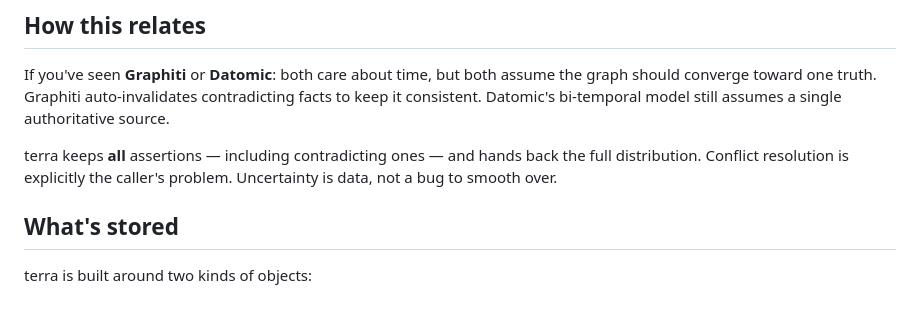
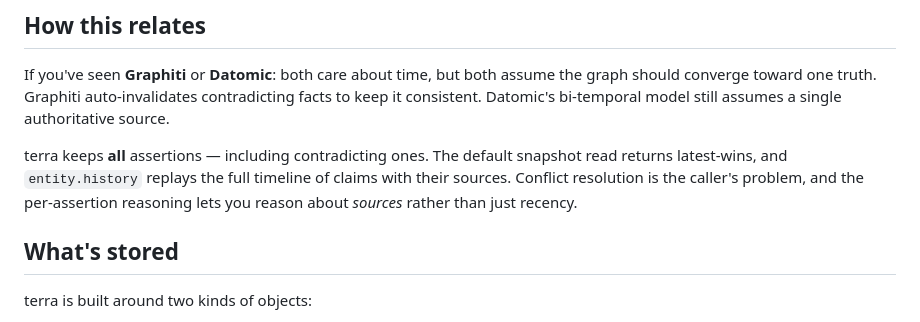
Before and after one commit to waralex/terra-incognita, a Markdown page: README.md, the part around the change. Rendered like a GitHub page.

```diff
--- a/README.md
+++ b/README.md
@@ -76,9 +76,11 @@ both assume the graph should converge toward one truth. Graphiti
 auto-invalidates contradicting facts to keep it consistent. Datomic's
 bi-temporal model still assumes a single authoritative source.
 
-terra keeps **all** assertions — including contradicting ones — and
-hands back the full distribution. Conflict resolution is explicitly the
-caller's problem. Uncertainty is data, not a bug to smooth over.
+terra keeps **all** assertions — including contradicting ones. The
+default snapshot read returns latest-wins, and `entity.history`
+replays the full timeline of claims with their sources. Conflict
+resolution is the caller's problem, and the per-assertion reasoning
+lets you reason about *sources* rather than just recency.
 
 ## What's stored
 
```
Also changed, not shown: docs/concepts.md (+87 -0 lines).
